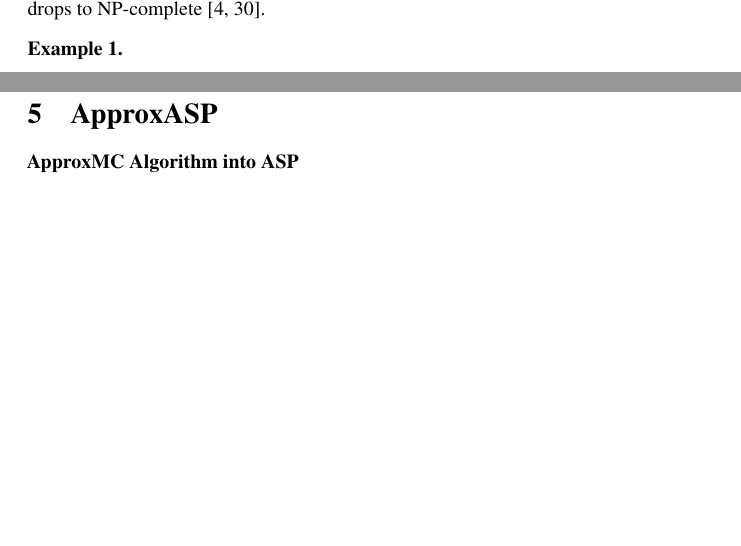
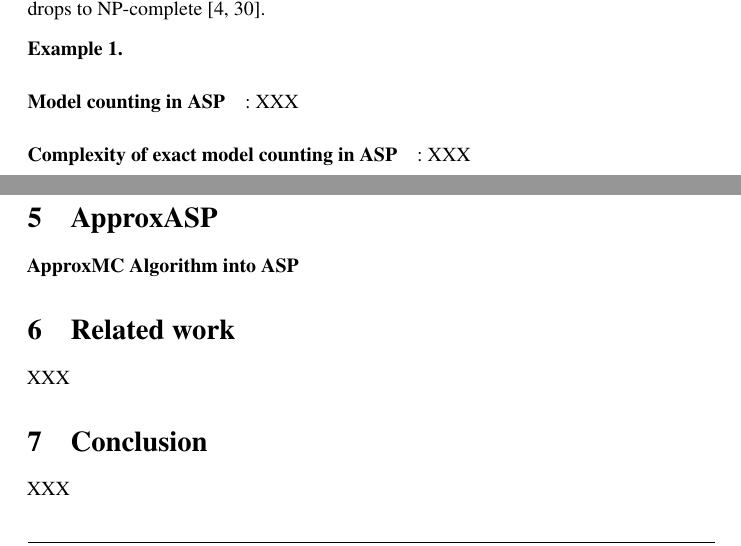
Before and after one commit to flavioeverardo/xampler, a LaTeX paper (paper/NMR-2020/NMR_Workshop_2020.tex): two parts of pages 2 and 4 of 9 before the commit and two parts of pages 2 and 5 of 9 after it, joined at a grey line, cut so that both start at the same text, the shorter picture padded with empty space. Compiled offline with pdfLaTeX; a LaTeX package or settings file that is missing is left out; a missing bibliography style is replaced by a similar one.

Commit message:
MInor Update after reading Markus part

```diff
--- a/paper/NMR-2020/NMR_Workshop_2020.tex
+++ b/paper/NMR-2020/NMR_Workshop_2020.tex
@@ -49,6 +49,8 @@
 \usepackage{float}
 \usepackage{listings}
 
+\usepackage{todonotes}
+\setlength{\marginparwidth}{1.4cm}
 %\usepackage[ruled,vlined]{algorithm2e}
 %\SetKwComment{Comment}{$\triangleright$\ }{}
 
@@ -430,6 +432,11 @@ If no rule uses disjunction, the complexity drops to
 
 \begin{example}
 \end{example}
+
+\paragraph{Model counting in ASP}: XXX
+
+\paragraph{Complexity of exact model counting in ASP}: XXX
+
 
 \section{Parity Constraints, \emph{xorro}, and Search Space Partition} \label{sec:parity}
 
@@ -631,6 +638,9 @@ The 2-wise independent hash is:
 	\caption{ApproxASPCore($F, pivot$)}
 \end{algorithm}
 
+\section{Related work} \label{sec:relwork}
+XXX
+
 \section{Conclusion} \label{sec:conclusion}
 XXX
 
```
Also changed, not shown: paper/NMR-2020/NMR_Workshop_2020.tex (2 more changed lines).
